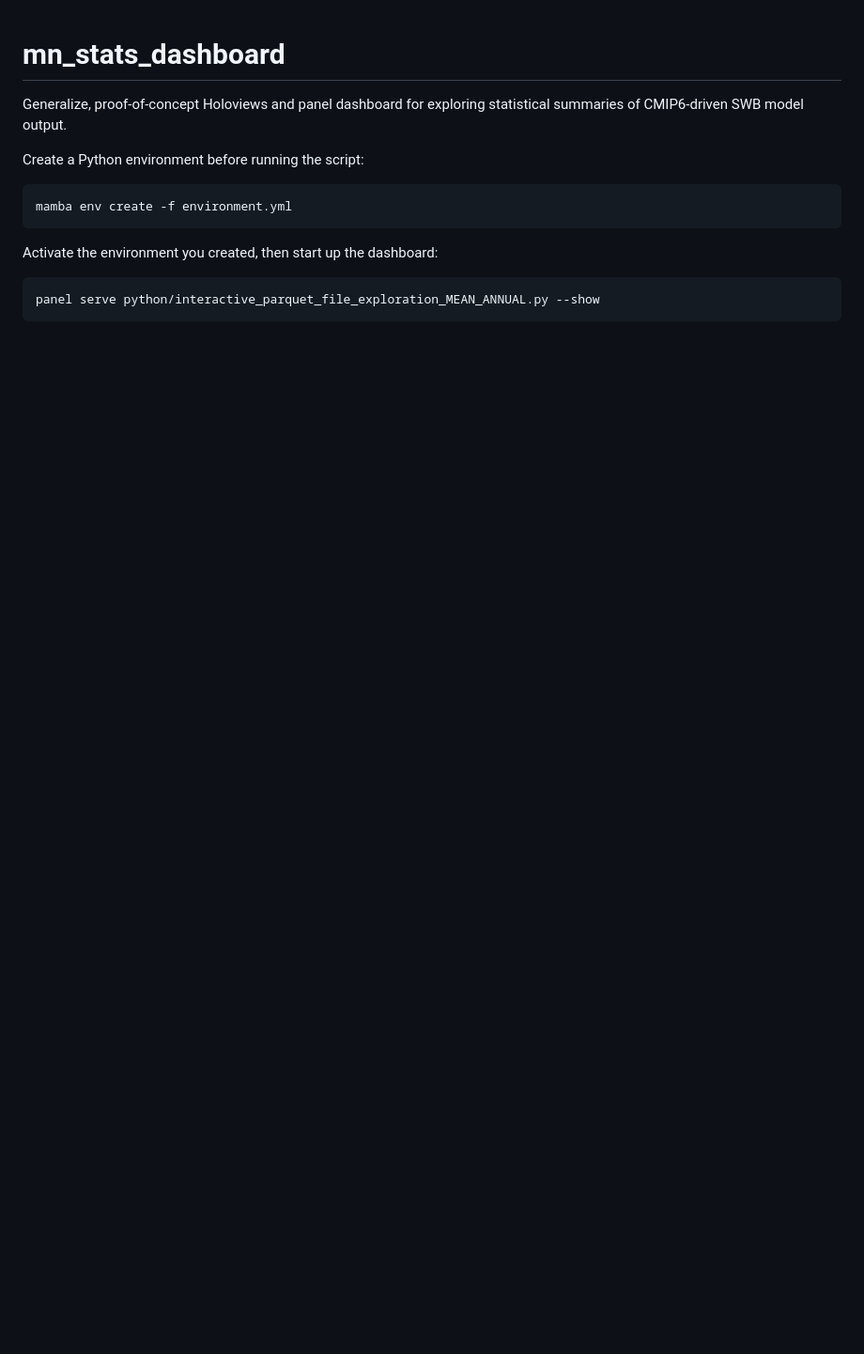
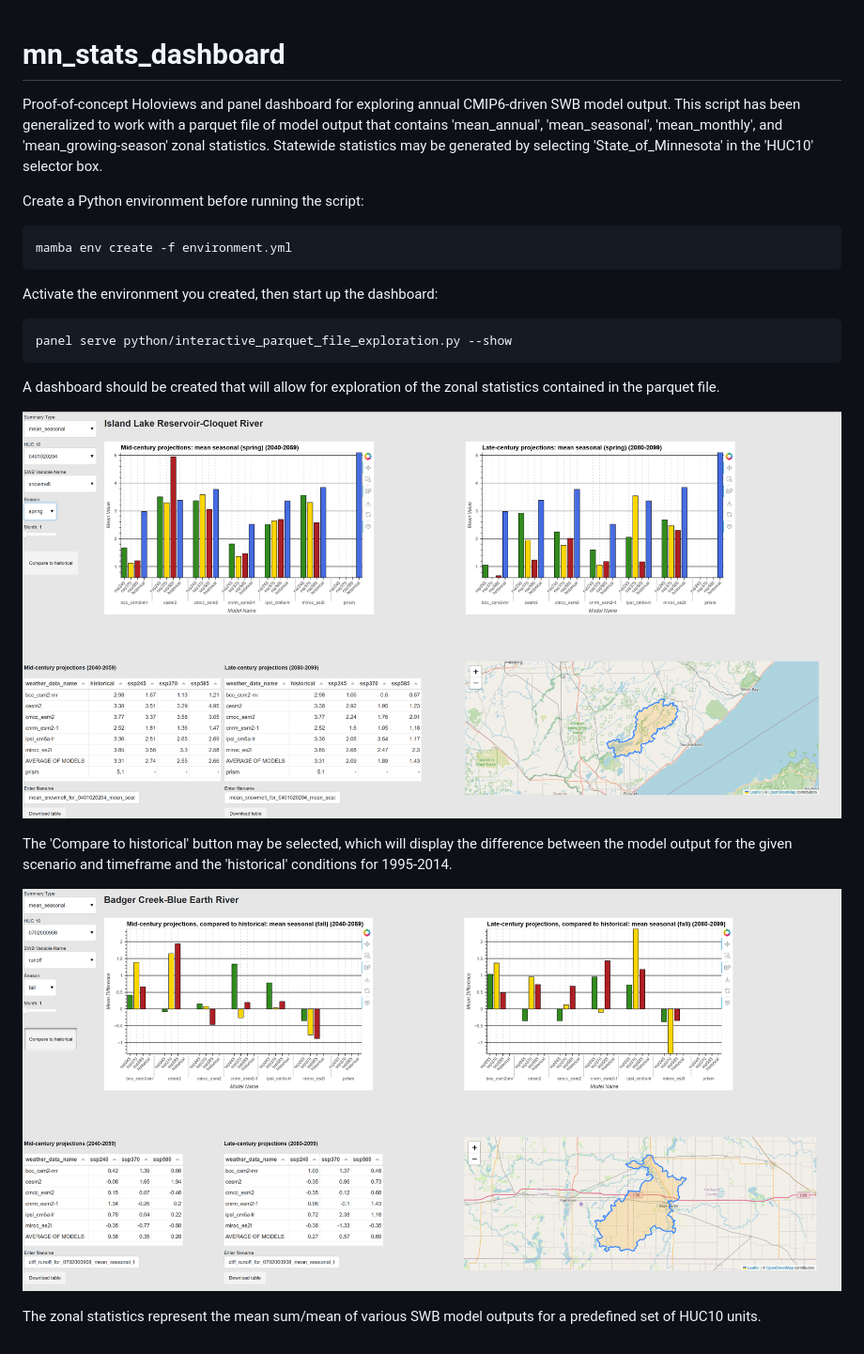
Before and after one commit to smwesten-usgs/mn_stats_dashboard, a Markdown page: README.md, the part around the change. Shown: that part at 94% size. Drawn GitHub-style; pictures changed too: images/example_dashboard.png (added), images/example_dashboard_differences.png (added); blank space fills up the shorter version.

Commit message:
add updated example images; update README.md

````diff
--- a/README.md
+++ b/README.md
@@ -1,5 +1,5 @@
 # mn_stats_dashboard
-Generalize, proof-of-concept Holoviews and panel dashboard for exploring statistical summaries of CMIP6-driven SWB model output.
+Proof-of-concept Holoviews and panel dashboard for exploring annual CMIP6-driven SWB model output. This script has been generalized to work with a parquet file of model output that contains 'mean_annual', 'mean_seasonal', 'mean_monthly', and 'mean_growing-season' zonal statistics. Statewide statistics may be generated by selecting 'State_of_Minnesota' in the 'HUC10' selector box.
 
 Create a Python environment before running the script:
 ```shell
@@ -8,5 +8,16 @@ mamba env create -f environment.yml
 
 Activate the environment you created, then start up the dashboard:
 ```shell
-panel serve python/interactive_parquet_file_exploration_MEAN_ANNUAL.py --show
+panel serve python/interactive_parquet_file_exploration.py --show
 ```
+
+A dashboard should be created that will allow for exploration of the zonal statistics contained in the parquet file.
+
+![Dashboard - simulated values](images/example_dashboard.png)
+
+The 'Compare to historical' button may be selected, which will display the difference between the model output for the given scenario and timeframe and the 'historical' conditions for 1995-2014.
+
+![Dashboard - differences](images/example_dashboard_differences.png)
+
+
+The zonal statistics represent the mean sum/mean of various SWB model outputs for a predefined set of HUC10 units.
````
